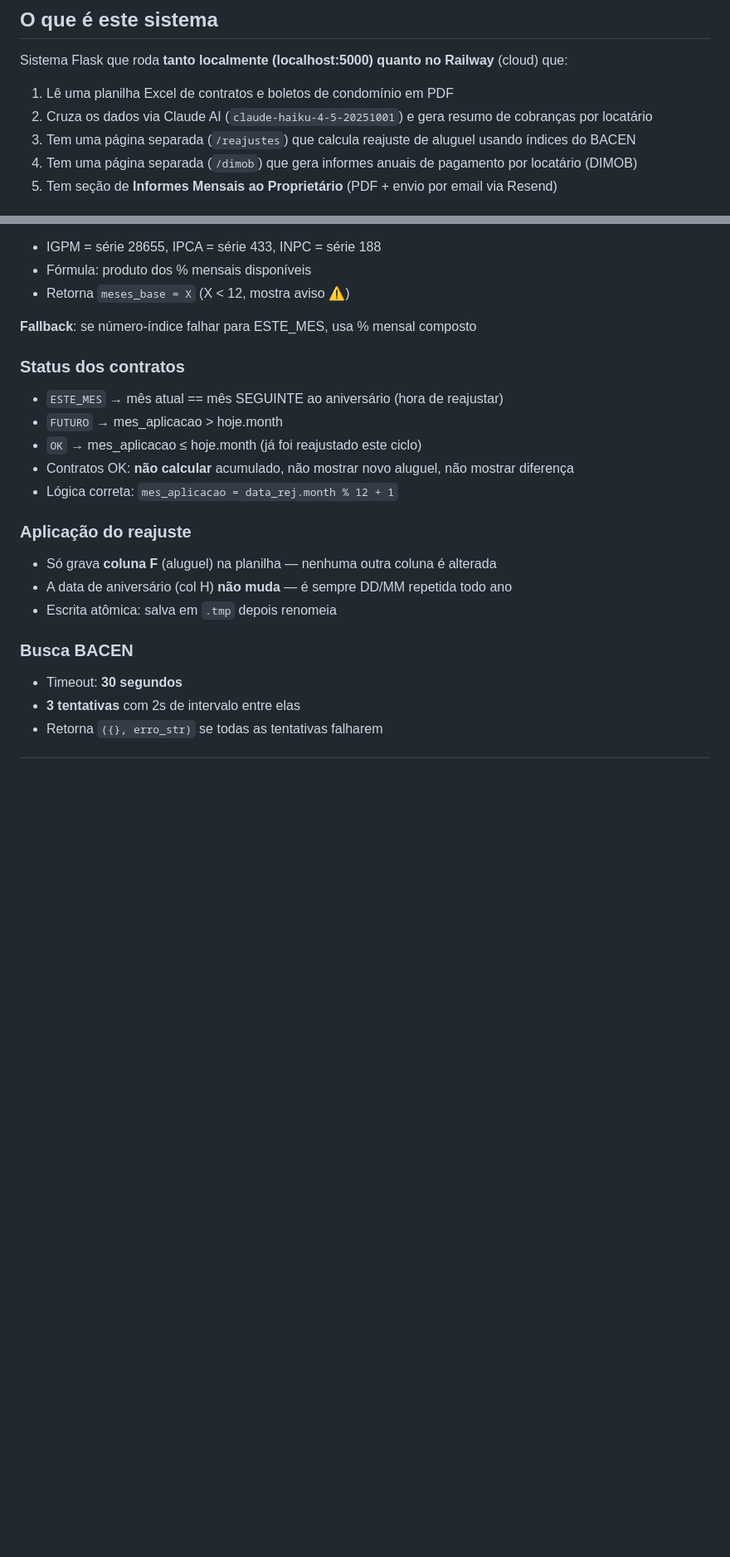
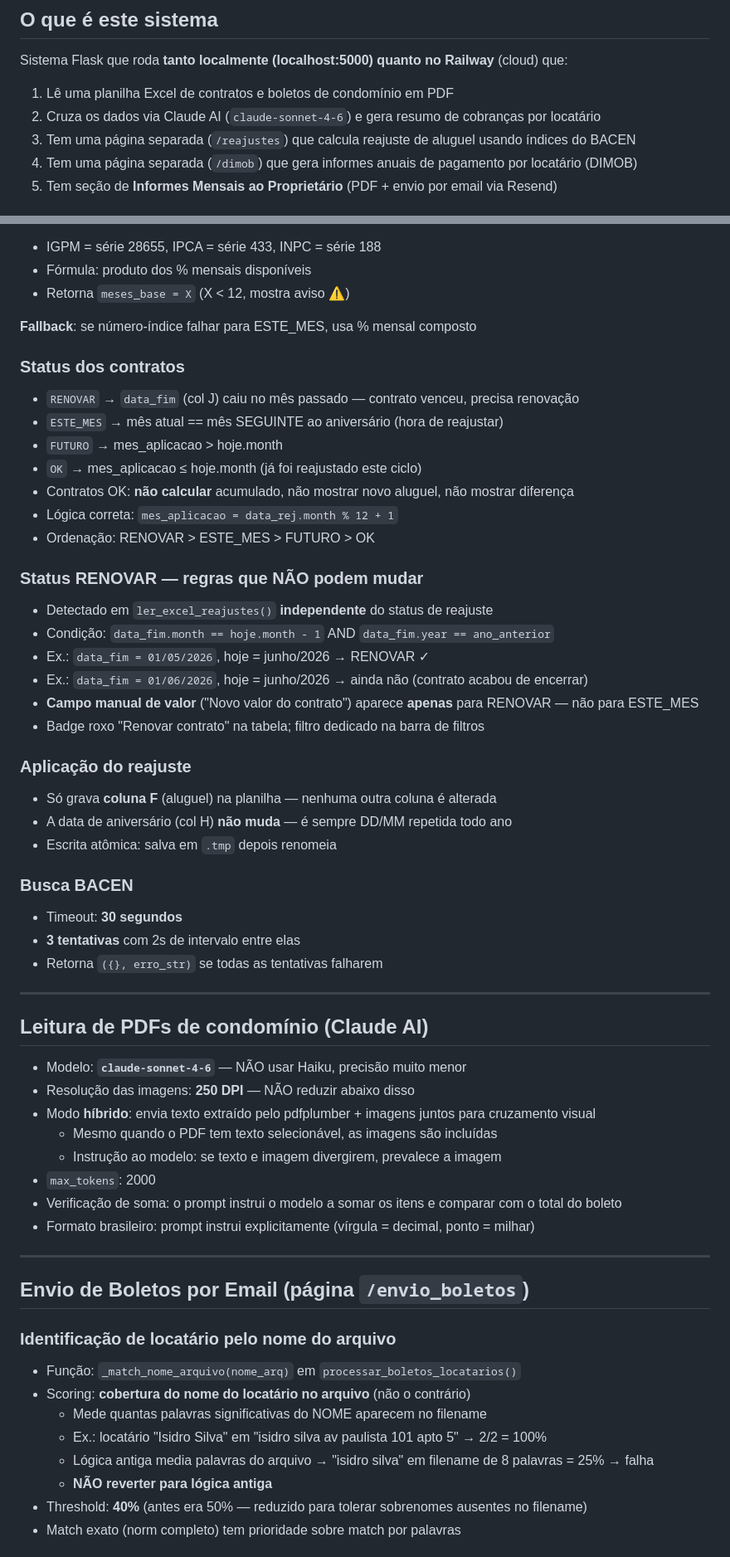
Before and after one commit to vithorafailde/sistema-boletos, a Markdown page: CLAUDE.md, 2 parts joined by grey strips. Shown at 83% size. Rendered like a GitHub page; blank space fills up the shorter version.

Commit message:
docs: atualiza CLAUDE.md com todas as mudancas da sessao

```diff
--- a/CLAUDE.md
+++ b/CLAUDE.md
@@ -3,7 +3,7 @@
 ## O que é este sistema
 Sistema Flask que roda **tanto localmente (localhost:5000) quanto no Railway** (cloud) que:
 1. Lê uma planilha Excel de contratos e boletos de condomínio em PDF
-2. Cruza os dados via Claude AI (`claude-haiku-4-5-20251001`) e gera resumo de cobranças por locatário
+2. Cruza os dados via Claude AI (`claude-sonnet-4-6`) e gera resumo de cobranças por locatário
 3. Tem uma página separada (`/reajustes`) que calcula reajuste de aluguel usando índices do BACEN
 4. Tem uma página separada (`/dimob`) que gera informes anuais de pagamento por locatário (DIMOB)
 5. Tem seção de **Informes Mensais ao Proprietário** (PDF + envio por email via Resend)
@@ -105,11 +105,21 @@ A mesma planilha é usada pelos três sistemas (boletos, reajustes e DIMOB).
 **Fallback**: se número-índice falhar para ESTE_MES, usa % mensal composto
 
 ### Status dos contratos
+- `RENOVAR` → `data_fim` (col J) caiu no mês passado — contrato venceu, precisa renovação
 - `ESTE_MES` → mês atual == mês SEGUINTE ao aniversário (hora de reajustar)
 - `FUTURO` → mes_aplicacao > hoje.month
 - `OK` → mes_aplicacao ≤ hoje.month (já foi reajustado este ciclo)
 - Contratos OK: **não calcular** acumulado, não mostrar novo aluguel, não mostrar diferença
 - Lógica correta: `mes_aplicacao = data_rej.month % 12 + 1`
+- Ordenação: RENOVAR > ESTE_MES > FUTURO > OK
+
+### Status RENOVAR — regras que NÃO podem mudar
+- Detectado em `ler_excel_reajustes()` **independente** do status de reajuste
+- Condição: `data_fim.month == hoje.month - 1` AND `data_fim.year == ano_anterior`
+- Ex.: `data_fim = 01/05/2026`, hoje = junho/2026 → RENOVAR ✓
+- Ex.: `data_fim = 01/06/2026`, hoje = junho/2026 → ainda não (contrato acabou de encerrar)
+- **Campo manual de valor** ("Novo valor do contrato") aparece **apenas** para RENOVAR — não para ESTE_MES
+- Badge roxo "Renovar contrato" na tabela; filtro dedicado na barra de filtros
 
 ### Aplicação do reajuste
 - Só grava **coluna F** (aluguel) na planilha — nenhuma outra coluna é alterada
@@ -120,3 +130,31 @@ A mesma planilha é usada pelos três sistemas (boletos, reajustes e DIMOB).
 - Timeout: **30 segundos**
 - **3 tentativas** com 2s de intervalo entre elas
 - Retorna `({}, erro_str)` se todas as tentativas falharem
+
+---
+
+## Leitura de PDFs de condomínio (Claude AI)
+
+- Modelo: **`claude-sonnet-4-6`** — NÃO usar Haiku, precisão muito menor
+- Resolução das imagens: **250 DPI** — NÃO reduzir abaixo disso
+- Modo **híbrido**: envia texto extraído pelo pdfplumber + imagens juntos para cruzamento visual
+  - Mesmo quando o PDF tem texto selecionável, as imagens são incluídas
+  - Instrução ao modelo: se texto e imagem divergirem, prevalece a imagem
+- `max_tokens`: 2000
+- Verificação de soma: o prompt instrui o modelo a somar os itens e comparar com o total do boleto
+- Formato brasileiro: prompt instrui explicitamente (vírgula = decimal, ponto = milhar)
+
+---
+
+## Envio de Boletos por Email (página `/envio_boletos`)
+
+### Identificação de locatário pelo nome do arquivo
+- Função: `_match_nome_arquivo(nome_arq)` em `processar_boletos_locatarios()`
+- Scoring: **cobertura do nome do locatário no arquivo** (não o contrário)
+  - Mede quantas palavras significativas do NOME aparecem no filename
+  - Ex.: locatário "Isidro Silva" em "isidro silva av paulista 101 apto 5" → 2/2 = 100%
+  - Lógica antiga media palavras do arquivo → "isidro silva" em filename de 8 palavras = 25% → falha
+  - **NÃO reverter para lógica antiga**
+- Threshold: **40%** (antes era 50% — reduzido para tolerar sobrenomes ausentes no filename)
+- Match exato (norm completo) tem prioridade sobre match por palavras
+
```
Also changed, not shown: other parts of CLAUDE.md (+52 -10 lines).
